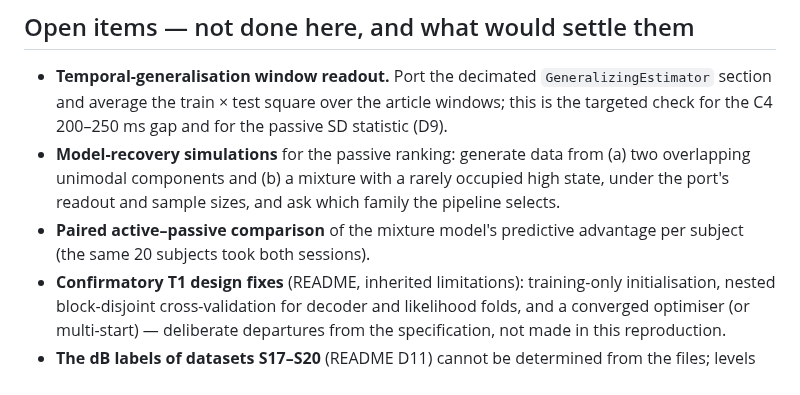
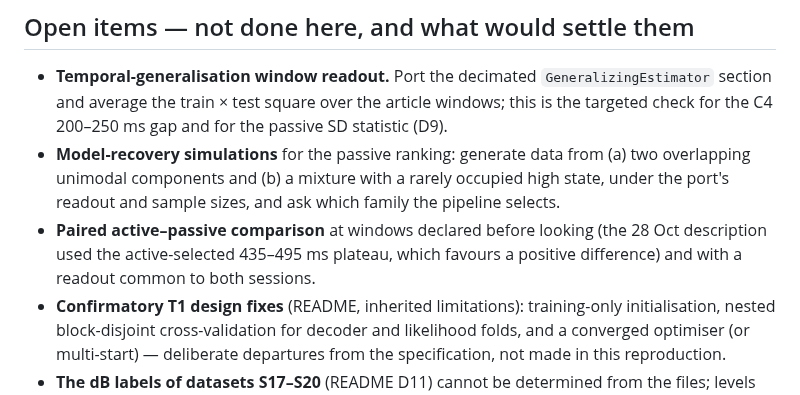
Before and after one commit to Pietervr/recoverable-self-coding, a Markdown page: workspace_demo/sergent_port/RESULTS_sergent.md, the part around one of its changes. GitHub-like rendering.

```diff
--- a/workspace_demo/sergent_port/RESULTS_sergent.md
+++ b/workspace_demo/sergent_port/RESULTS_sergent.md
@@ -317,8 +335,8 @@ passive session kept visible as a challenge condition.
 * **Model-recovery simulations** for the passive ranking: generate data from (a) two overlapping
   unimodal components and (b) a mixture with a rarely occupied high state, under the port's readout
   and sample sizes, and ask which family the pipeline selects.
-* **Paired active–passive comparison** of the mixture model's predictive advantage per subject
-  (the same 20 subjects took both sessions).
+* **Paired active–passive comparison** at windows declared before looking (the 28 Oct description used the
+  active-selected 435–495 ms plateau, which favours a positive difference) and with a readout common to both sessions.
 * **Confirmatory T1 design fixes** (README, inherited limitations): training-only initialisation,
   nested block-disjoint cross-validation for decoder and likelihood folds, and a converged optimiser
   (or multi-start) — deliberate departures from the specification, not made in this reproduction.
```
Also changed, not shown: other parts of workspace_demo/sergent_port/RESULTS_sergent.md (+25 -7 lines).
